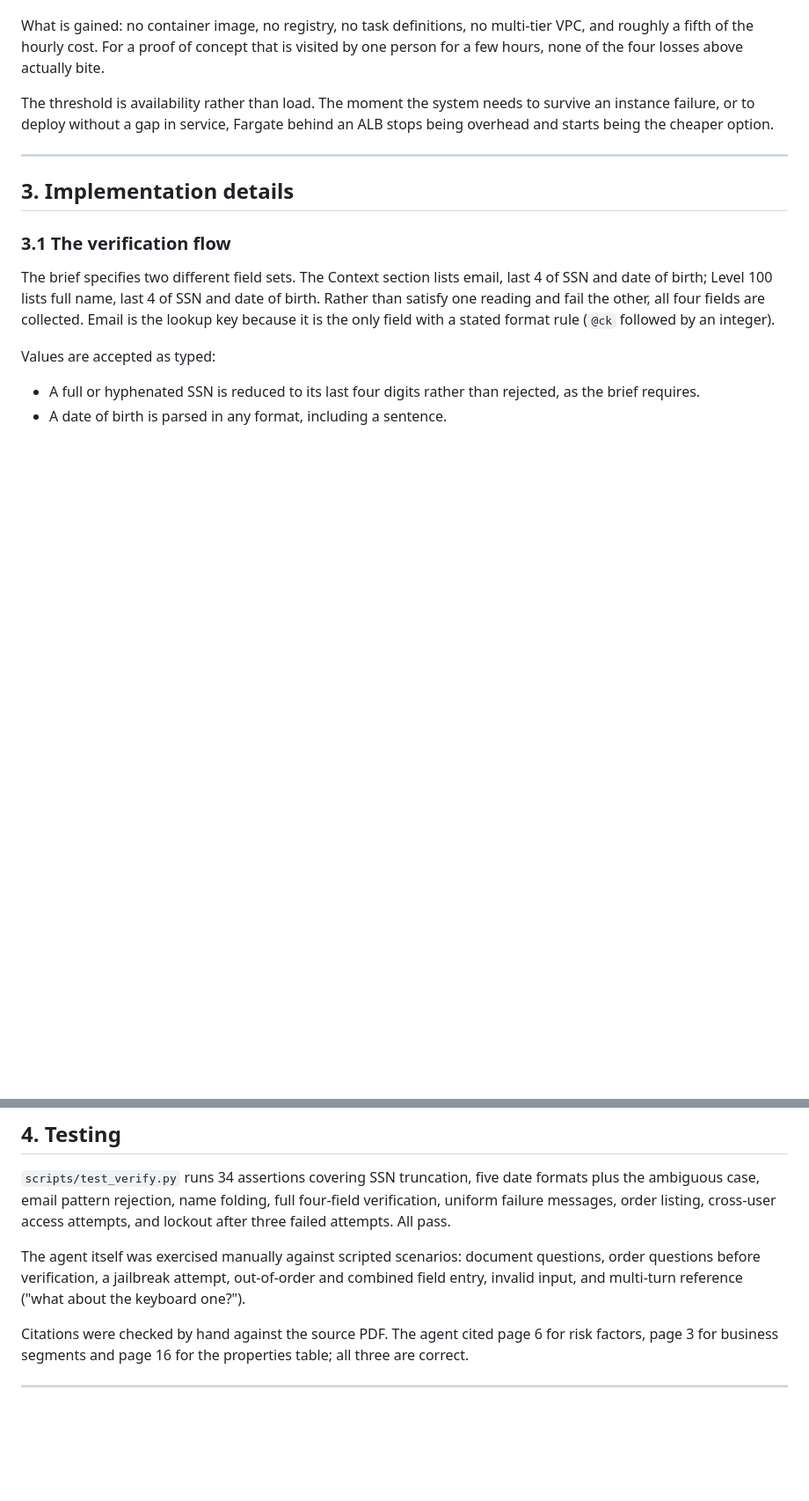
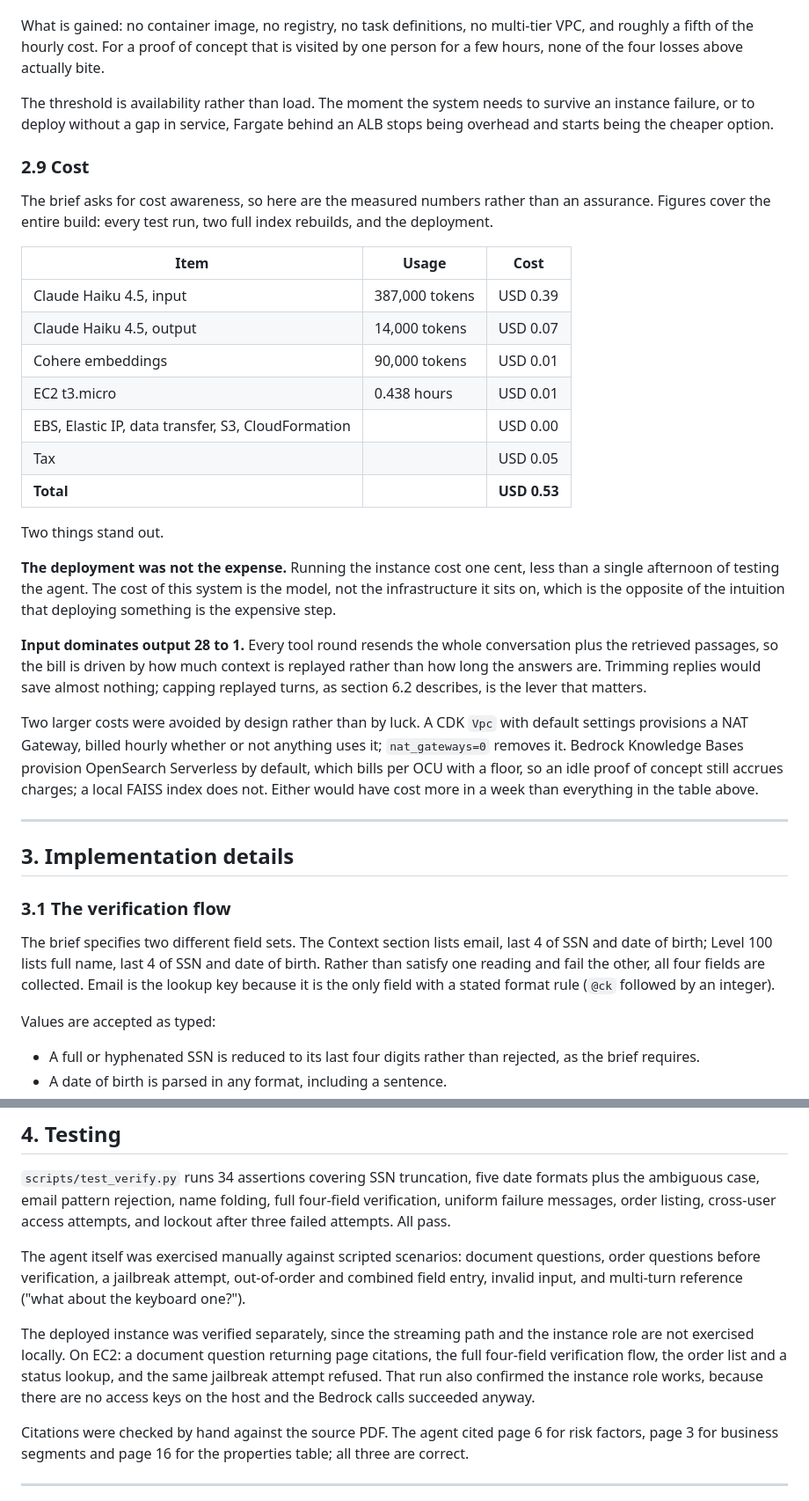
Before and after one commit to Kevinau38/ck-agent, a Markdown page: docs/SOLUTION.md, 2 parts joined by grey strips. Shown at 88% size. GitHub-like rendering; blank space fills up the shorter version.

Commit message:
Update cost section with final figures

```diff
--- a/docs/SOLUTION.md
+++ b/docs/SOLUTION.md
@@ -234,6 +234,43 @@ survive an instance failure, or to deploy without a gap in service, Fargate
 behind an ALB stops being overhead and starts being the cheaper option.
 
 
+### 2.9 Cost
+
+The brief asks for cost awareness, so here are the measured numbers rather than
+an assurance. Figures cover the entire build: every test run, two full index
+rebuilds, and the deployment.
+
+| Item | Usage | Cost |
+| --- | --- | --- |
+| Claude Haiku 4.5, input | 387,000 tokens | USD 0.39 |
+| Claude Haiku 4.5, output | 14,000 tokens | USD 0.07 |
+| Cohere embeddings | 90,000 tokens | USD 0.01 |
+| EC2 t3.micro | 0.438 hours | USD 0.01 |
+| EBS, Elastic IP, data transfer, S3, CloudFormation | | USD 0.00 |
+| Tax | | USD 0.05 |
+| **Total** | | **USD 0.53** |
+
+Two things stand out.
+
+**The deployment was not the expense.** Running the instance cost one cent,
+less than a single afternoon of testing the agent. The cost of this system is
+the model, not the infrastructure it sits on, which is the opposite of the
+intuition that deploying something is the expensive step.
+
+**Input dominates output 28 to 1.** Every tool round resends the whole
+conversation plus the retrieved passages, so the bill is driven by how much
+context is replayed rather than how long the answers are. Trimming replies
+would save almost nothing; capping replayed turns, as section 6.2 describes, is
+the lever that matters.
+
+Two larger costs were avoided by design rather than by luck. A CDK `Vpc` with
+default settings provisions a NAT Gateway, billed hourly whether or not
+anything uses it; `nat_gateways=0` removes it. Bedrock Knowledge Bases
+provision OpenSearch Serverless by default, which bills per OCU with a floor,
+so an idle proof of concept still accrues charges; a local FAISS index does
+not. Either would have cost more in a week than everything in the table above.
+
+
 ---
 
 ## 3. Implementation details
@@ -302,6 +339,14 @@ The agent itself was exercised manually against scripted scenarios: document
 questions, order questions before verification, a jailbreak attempt,
 out-of-order and combined field entry, invalid input, and multi-turn reference
 ("what about the keyboard one?").
+
+
+The deployed instance was verified separately, since the streaming path and the
+instance role are not exercised locally. On EC2: a document question returning
+page citations, the full four-field verification flow, the order list and a
+status lookup, and the same jailbreak attempt refused. That run also confirmed
+the instance role works, because there are no access keys on the host and the
+Bedrock calls succeeded anyway.
 
 Citations were checked by hand against the source PDF. The agent cited page 6
 for risk factors, page 3 for business segments and page 16 for the properties
```
